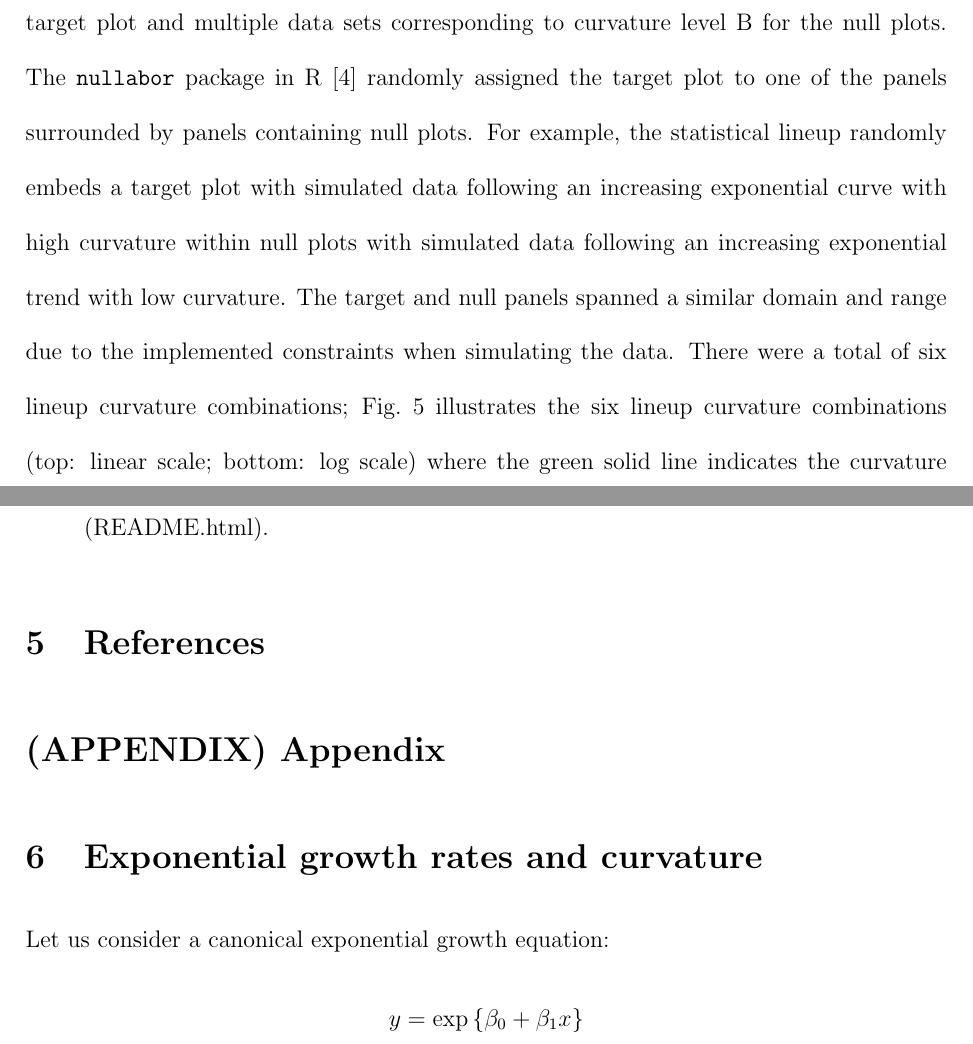
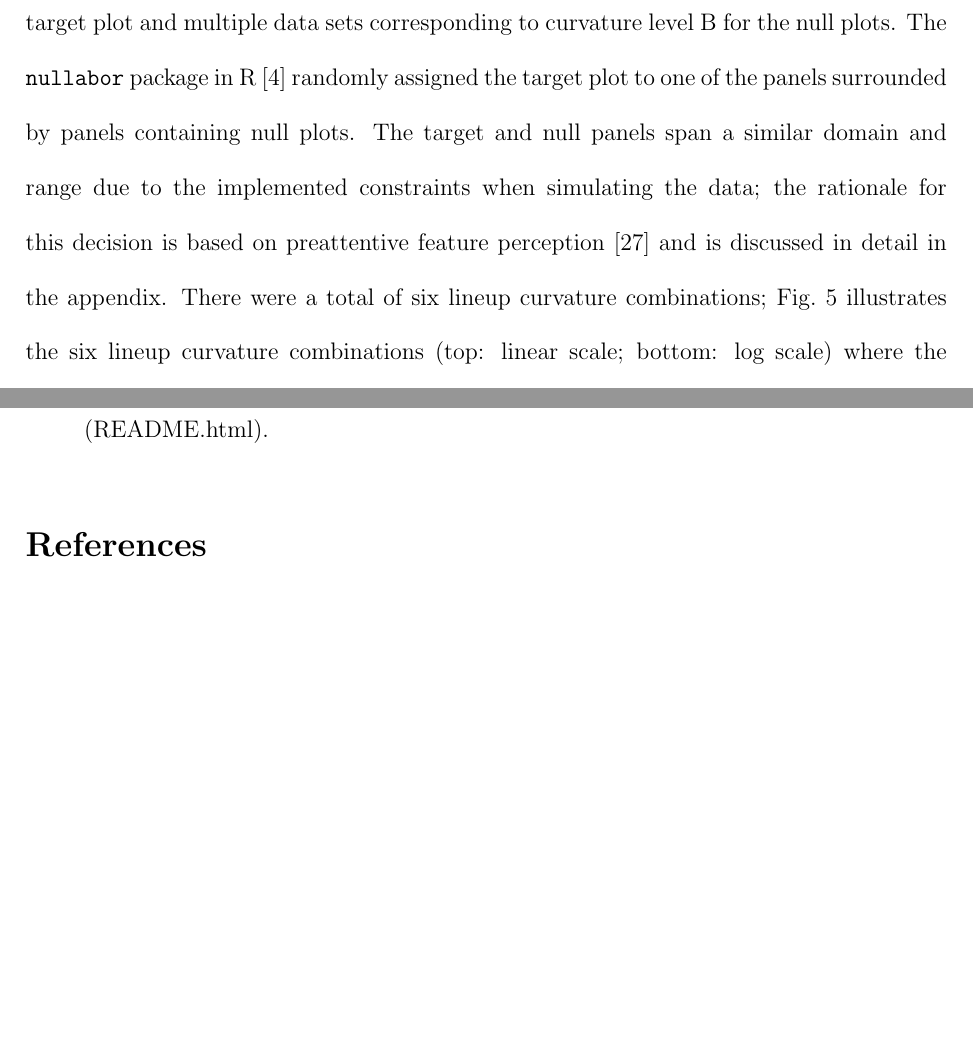
Before and after one commit to earobinson95/logarithmic-lineups, a LaTeX paper (logarithmic-lineups-revisions.tex): two parts of pages 11 and 21 of 24, joined at a grey line, cut so that both start at the same text, the shorter picture padded with empty space. Compiled offline with pdfLaTeX.

Commit message:
Add appendix section separate document

```diff
--- a/logarithmic-lineups-revisions.tex
+++ b/logarithmic-lineups-revisions.tex
@@ -39,6 +39,8 @@
 \usepackage{algorithm,algpseudocode,booktabs}
 \usepackage{hyperref}
 \usepackage[capitalise]{cleveref}
+\usepackage{xr} \externaldocument{appendix}
+\usepackage{subfig}
 
 \IfFileExists{bookmark.sty}{\usepackage{bookmark}}{\usepackage{hyperref}}
 \IfFileExists{xurl.sty}{\usepackage{xurl}}{} % add URL line breaks if available
@@ -404,13 +407,11 @@ corresponding to curvature level A for the target plot and multiple data
 sets corresponding to curvature level B for the null plots. The
 \texttt{nullabor} package in R \citep{buja_statistical_2009} randomly
 assigned the target plot to one of the panels surrounded by panels
-containing null plots. For example, the statistical lineup randomly
-embeds a target plot with simulated data following an increasing
-exponential curve with high curvature within null plots with simulated
-data following an increasing exponential trend with low curvature. The
-target and null panels spanned a similar domain and range due to the
-implemented constraints when simulating the data. There were a total of
-six lineup curvature combinations;
-\cref{fig:curvature-combination-example} illustrates the six lineup
-curvature combinations (top: linear scale; bottom: log scale) where the
-green solid line indicates the curvature level designated to the target
+containing null plots. The target and null panels span a similar domain
+and range due to the implemented constraints when simulating the data;
+the rationale for this decision is based on preattentive feature
+perception \citep{wolfeWhatPreattentiveFeature2019} and is discussed in
+detail in the appendix. There were a total of six lineup curvature
+combinations; \cref{fig:curvature-combination-example} illustrates the
+six lineup curvature combinations (top: linear scale; bottom: log scale)
+where the green solid line indicates the curvature level designated to
@@ -684,21 +685,8 @@ results.
   supplementary material. (README.html).
 \end{itemize}
 
-\hypertarget{references}{%
-\section{References}\label{references}}
-
-\hypertarget{appendix-appendix}{%
-\section*{(APPENDIX) Appendix}\label{appendix-appendix}}
-\addcontentsline{toc}{section}{(APPENDIX) Appendix}
-
-\hypertarget{exponential-growth-rates-and-curvature}{%
-\section{Exponential growth rates and
-curvature}\label{exponential-growth-rates-and-curvature}}
-
-Let us consider a canonical exponential growth equation:
-\[y = \exp\left\{\beta_0 + \beta_1 x\right\}\]
-
 \bibliographystyle{plain}
+\renewcommand\refname{References}
 \bibliography{bibliography.bib}
 
 
```
Also changed, not shown: bibliography.bib (+16 -0 lines), appendix.pdf (added), appendix_files/figure-latex/lineup-fixed-scales-1.pdf (added), appendix_files/figure-latex/lineup-free-scales-1.pdf (added), appendix_files/figure-latex/lineup-scale-data-1.pdf (added), appendix_files/figure-latex/lineup-truncate-scales-1.pdf (added), appendix_files/figure-latex/simple-exponential-1.pdf (added), images/curvature-overlay-free-scales.png (added), logarithmic-lineups-revisions.pdf, logarithmic-lineups-revisions_files/figure-latex/curvature-combination-example-1.pdf, logarithmic-lineups-revisions_files/figure-latex/exponential-stages-v2-1.pdf, logarithmic-lineups-revisions_files/figure-latex/lineup-example-1.pdf, logarithmic-lineups-revisions_files/figure-latex/lineup-fixed-scales-1.pdf (added), logarithmic-lineups-revisions_files/figure-latex/lineup-free-scales-1.pdf (added), 11 more files, 3 other files.
